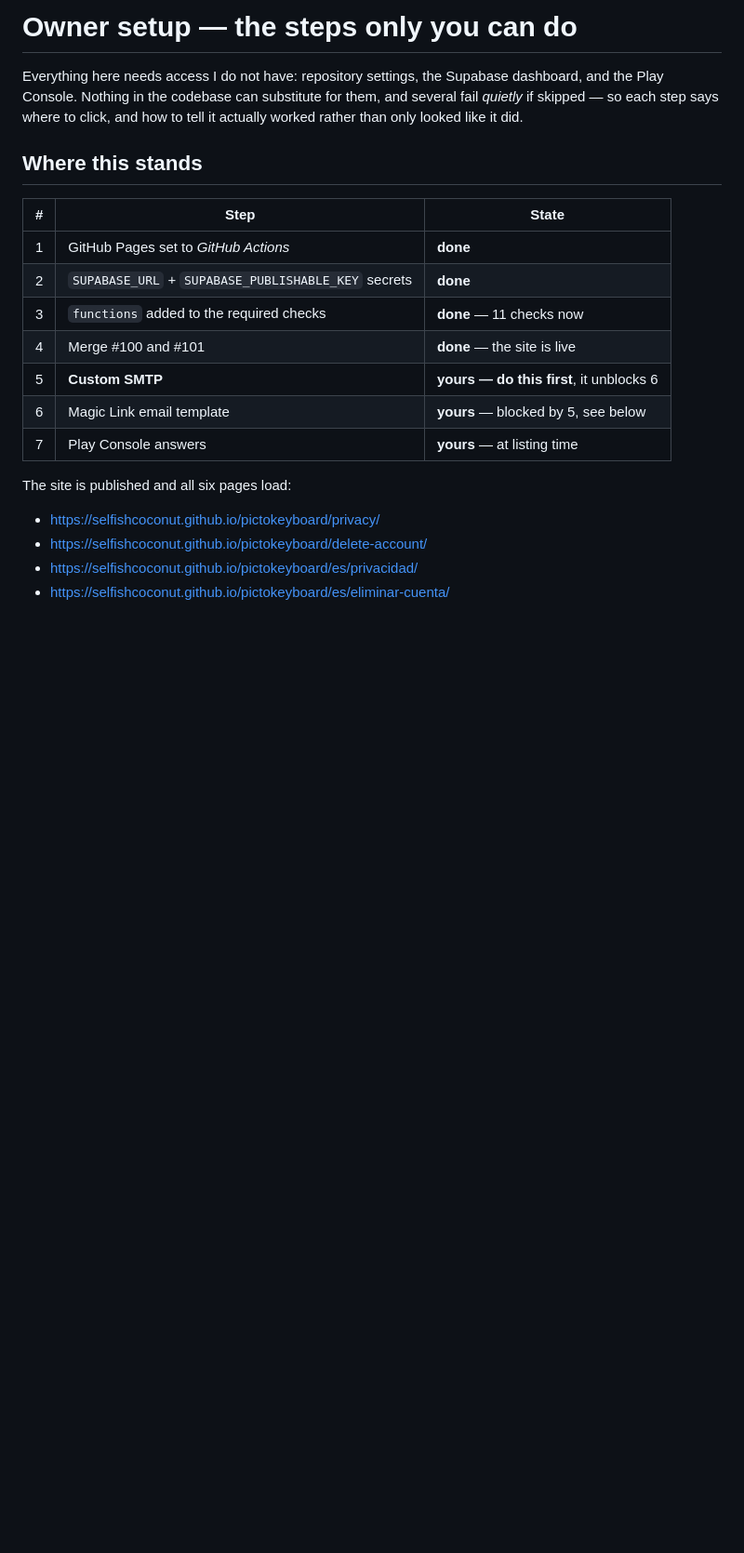
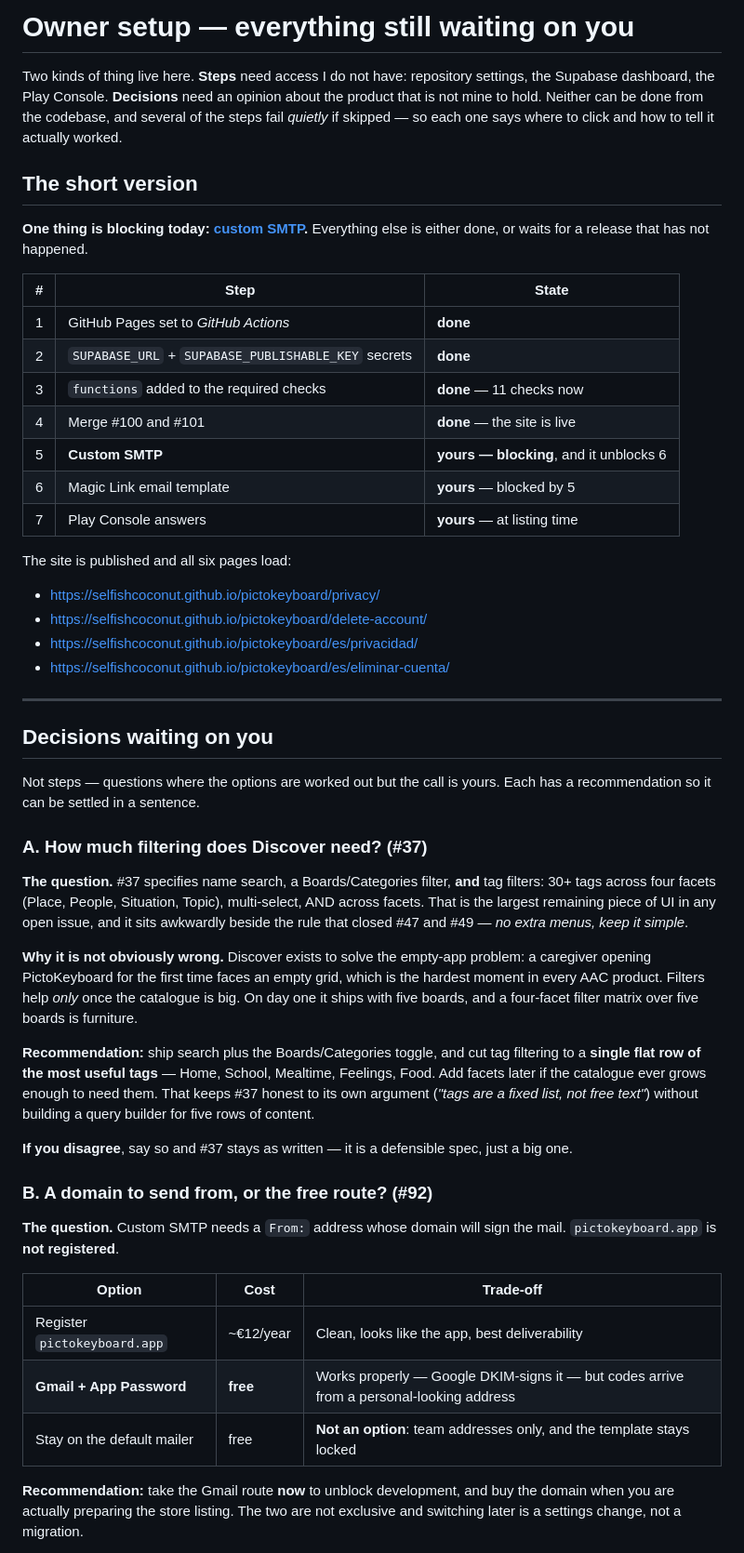
Before and after one commit to SelfishCoconut/pictokeyboard, a Markdown page: docs/owner-setup.md, the part around one of its changes. Shown at 93% size. Drawn GitHub-style; blank space fills up the shorter version.

Commit message:
Say what is waiting on the owner, not only which buttons to press
The guide covered the external steps -- Supabase, GitHub, Play -- and
nothing about the other half of what is actually blocked on one person:
product decisions with no home.

Two were live and recorded nowhere anyone would look. #37's Discover
filter -- 30-odd tags across four facets, multi-select, AND across
facets -- was flagged against the same simple-UI rule that closed #47 and
#49, then left alone because narrowing a milestone mid-flight is the
owner's call. And the sending domain for #92 had a worked answer in this
file but no decision attached to it.

Both would have been rediscovered from scratch, which is the failure
#107 was about: the knowledge existed and was not where somebody would
trip over it.

So the file now carries three things instead of one. The steps, as
before. The decisions still open, each with its options and a
recommendation, so they can be settled in a sentence rather than
reasoned out again. And the decisions already settled, with dates and
reasons, so they stay settled.

Also states plainly at the top that exactly one thing is blocking today,
because a seven-row table does not say that on its own.

Closes #113

Co-Authored-By: Claude Opus 5 <noreply@anthropic.com>
Claude-Session: https://claude.ai/code/session_01PVn29BEcPCXvgqDvtJKQjk

```diff
--- a/docs/owner-setup.md
+++ b/docs/owner-setup.md
@@ -1,11 +1,15 @@
-# Owner setup — the steps only you can do
+# Owner setup — everything still waiting on you
 
-Everything here needs access I do not have: repository settings, the Supabase
-dashboard, and the Play Console. Nothing in the codebase can substitute for
-them, and several fail *quietly* if skipped — so each step says where to click,
-and how to tell it actually worked rather than only looked like it did.
+Two kinds of thing live here. **Steps** need access I do not have: repository
+settings, the Supabase dashboard, the Play Console. **Decisions** need an
+opinion about the product that is not mine to hold. Neither can be done from
+the codebase, and several of the steps fail *quietly* if skipped — so each one
+says where to click and how to tell it actually worked.
 
-## Where this stands
+## The short version
+
+**One thing is blocking today: [custom SMTP](#5-custom-smtp--now-a-prerequisite-not-a-pre-release-chore).**
+Everything else is either done, or waits for a release that has not happened.
 
 | # | Step | State |
 |---|---|---|
@@ -13,8 +17,8 @@ and how to tell it actually worked rather than only looked like it did.
 | 2 | `SUPABASE_URL` + `SUPABASE_PUBLISHABLE_KEY` secrets | **done** |
 | 3 | `functions` added to the required checks | **done** — 11 checks now |
 | 4 | Merge #100 and #101 | **done** — the site is live |
-| 5 | **Custom SMTP** | **yours — do this first**, it unblocks 6 |
-| 6 | Magic Link email template | **yours** — blocked by 5, see below |
+| 5 | **Custom SMTP** | **yours — blocking**, and it unblocks 6 |
+| 6 | Magic Link email template | **yours** — blocked by 5 |
 | 7 | Play Console answers | **yours** — at listing time |
 
 The site is published and all six pages load:
@@ -23,3 +27,49 @@ The site is published and all six pages load:
 - <https://selfishcoconut.github.io/pictokeyboard/delete-account/>
 - <https://selfishcoconut.github.io/pictokeyboard/es/privacidad/>
 - <https://selfishcoconut.github.io/pictokeyboard/es/eliminar-cuenta/>
+
+---
+
+## Decisions waiting on you
+
+Not steps — questions where the options are worked out but the call is yours.
+Each has a recommendation so it can be settled in a sentence.
+
+### A. How much filtering does Discover need? (#37)
+
+**The question.** #37 specifies name search, a Boards/Categories filter, **and**
+tag filters: 30+ tags across four facets (Place, People, Situation, Topic),
+multi-select, AND across facets. That is the largest remaining piece of UI in
+any open issue, and it sits awkwardly beside the rule that closed #47 and #49 —
+*no extra menus, keep it simple*.
+
+**Why it is not obviously wrong.** Discover exists to solve the empty-app
+problem: a caregiver opening PictoKeyboard for the first time faces an empty
+grid, which is the hardest moment in every AAC product. Filters help *only*
+once the catalogue is big. On day one it ships with five boards, and a
+four-facet filter matrix over five boards is furniture.
+
+**Recommendation:** ship search plus the Boards/Categories toggle, and cut tag
+filtering to a **single flat row of the most useful tags** — Home, School,
+Mealtime, Feelings, Food. Add facets later if the catalogue ever grows enough to
+need them. That keeps #37 honest to its own argument (*"tags are a fixed list,
+not free text"*) without building a query builder for five rows of content.
+
+**If you disagree**, say so and #37 stays as written — it is a defensible spec,
+just a big one.
+
+### B. A domain to send from, or the free route? (#92)
+
+**The question.** Custom SMTP needs a `From:` address whose domain will sign the
+mail. `pictokeyboard.app` is **not registered**.
+
+| Option | Cost | Trade-off |
+|---|---|---|
+| Register `pictokeyboard.app` | ~€12/year | Clean, looks like the app, best deliverability |
+| **Gmail + App Password** | **free** | Works properly — Google DKIM-signs it — but codes arrive from a personal-looking address |
+| Stay on the default mailer | free | **Not an option**: team addresses only, and the template stays locked |
+
+**Recommendation:** take the Gmail route **now** to unblock development, and buy
+the domain when you are actually preparing the store listing. The two are not
+exclusive and switching later is a settings change, not a migration.
+
```
Also changed, not shown: other parts of docs/owner-setup.md (+21 -0 lines).
